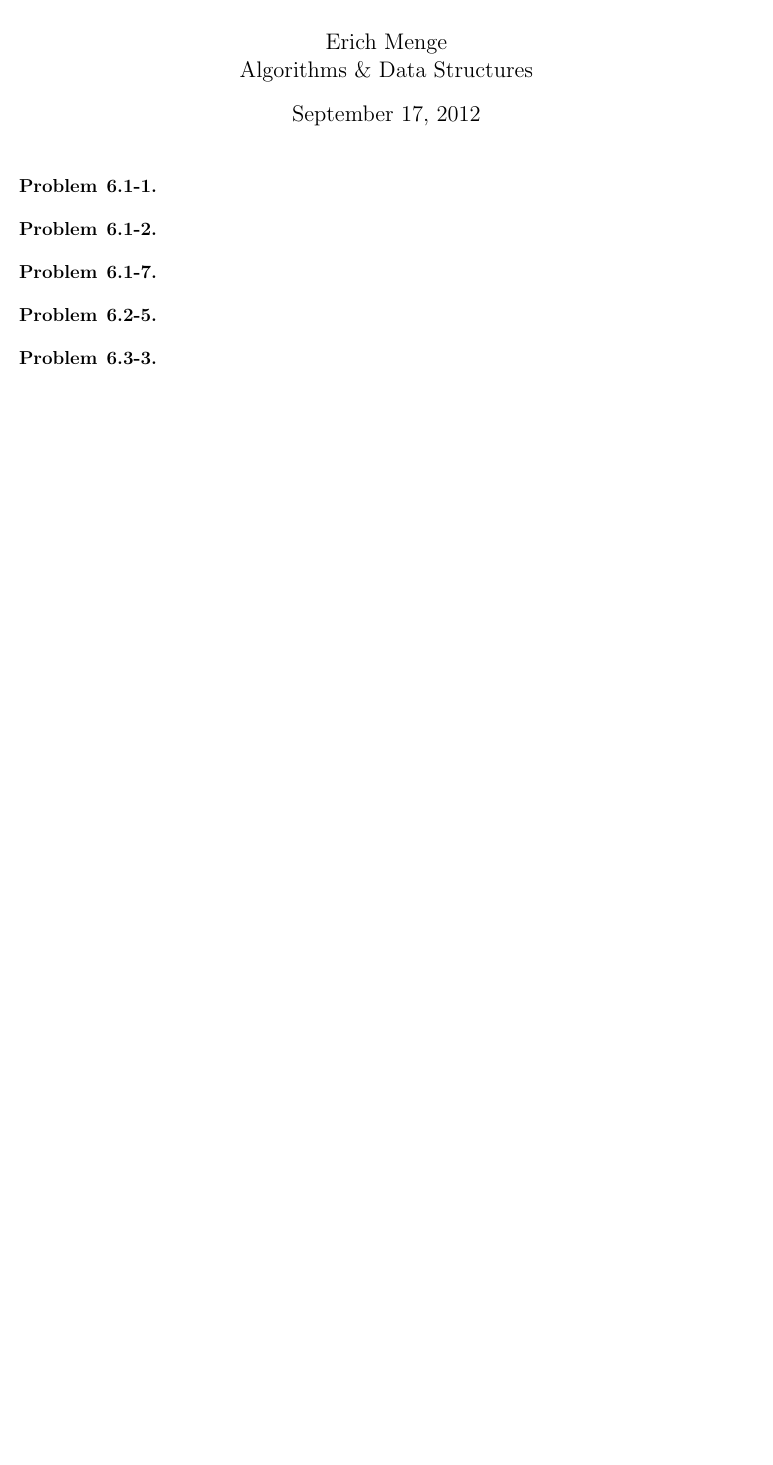
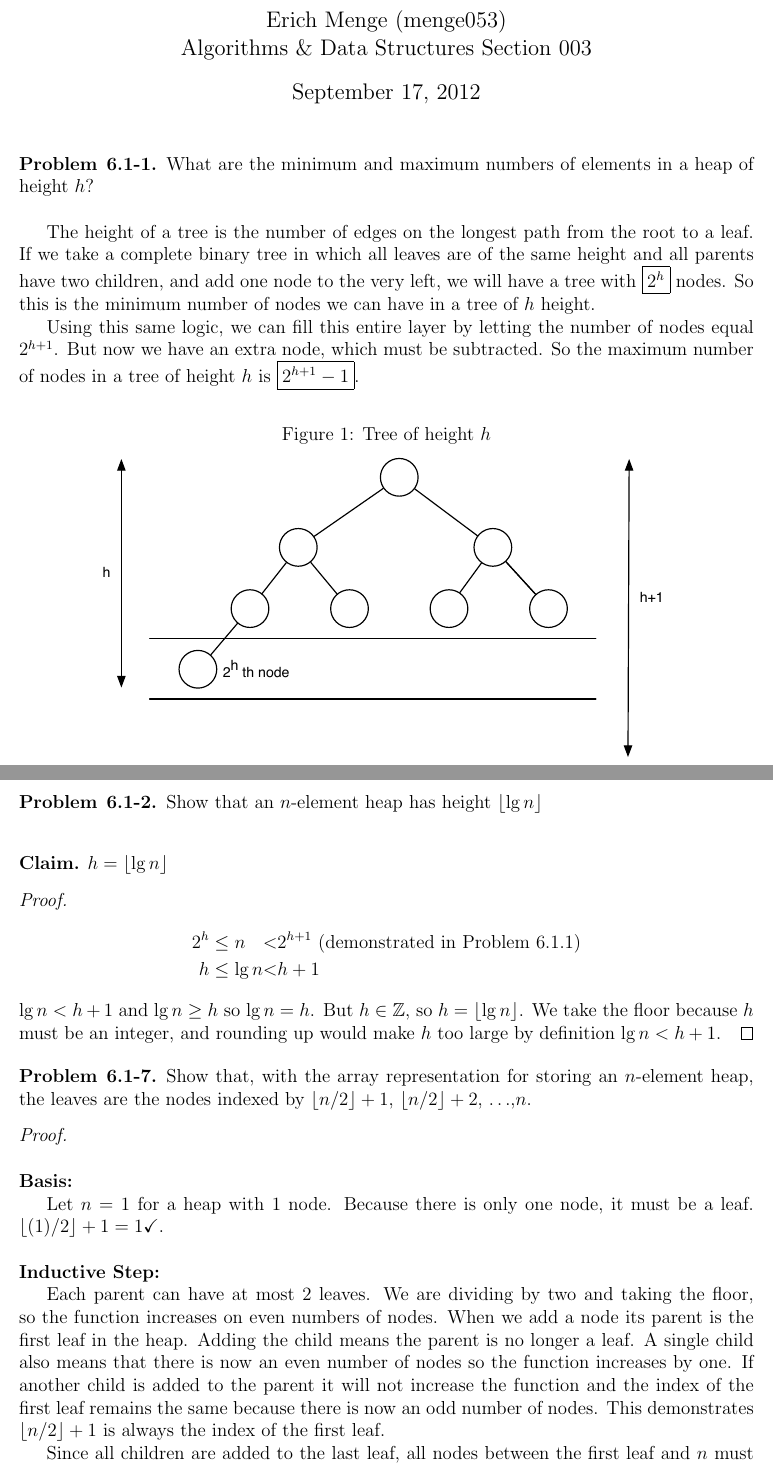
Before and after one commit to erichmenge/latex_for_homework, a LaTeX problem sheet (4041/homework_1/homework_1.tex): part of the page before the commit and two parts of pages 1 and 2 of 4 after it, the two joined at a grey line, cut so that both start at the same text, the shorter picture padded with empty space. Compiled offline with pdfLaTeX.

Commit message:
Complete up to problem 6.3-3

```diff
--- a/4041/homework_1/homework_1.tex
+++ b/4041/homework_1/homework_1.tex
@@ -7,6 +7,8 @@
 
 \usepackage[margin=1in]{geometry}
 \usepackage{amsmath,amsthm,amssymb}
+\usepackage{graphicx}
+\usepackage{listings}
 
 \newcommand{\N}{\mathbb{N}}
 \newcommand{\Z}{\mathbb{Z}}
@@ -24,6 +26,9 @@
 \newenvironment{corollary}[2][Corollary]{\begin{trivlist}
 \item[\hskip \labelsep {\bfseries #1}\hskip \labelsep {\bfseries #2.}]}{\end{trivlist}}
 
+\newtheorem*{claim}{Claim}
+
+
 \begin{document}
 
 % --------------------------------------------------------------
@@ -31,21 +36,56 @@
 % --------------------------------------------------------------
 
 \title{Homework 1}%replace X with the appropriate number
-\author{Erich Menge\\ %replace with your name
-Algorithms \& Data Structures} %if necessary, replace with your course title
+\author{Erich Menge (menge053) \\ %replace with your name
+Algorithms \& Data Structures Section 003} %if necessary, replace with your course title
 
 \maketitle
 
-\begin{problem}{6.1-1}
+\begin{problem}{6.1-1} What are the minimum and maximum numbers of elements in a heap of height $h$? \\
+
+    The height of a tree is the number of edges on the longest path from the root to a leaf. If we take a complete binary tree
+    in which all leaves are of the same height and all parents have two children, and add one node to the very left, we will have
+    a tree with $\boxed{2^{h}}$ nodes. So this is the minimum number of nodes we can have in a tree of $h$ height.
+
+    Using this same logic, we can fill this entire layer by letting the number of nodes equal $2^{h+1}$. But now we
+    have an extra node, which must be subtracted. So the maximum number of nodes in a tree of height $h$ is $\boxed{2^{h+1} - 1}$.
+    \begin{figure}[h!]
+        \centering
+        \caption{Tree of height $h$}
+        \includegraphics[scale=.75]{bin_tree1.eps}
+        \label{fig:bintree1}
+    \end{figure}
 \end{problem}
 
-\begin{problem}{6.1-2}
+\newpage
+\begin{problem}{6.1-2} Show that an $n$-element heap has height $\lfloor \lg n \rfloor$ \\
+  \claim $h = \lfloor \lg n \rfloor$
+  \begin{proof}
+    \begin{alignat*}{4}
+      2^{h} &\le n &<& 2^{h+1} \text{ (demonstrated in Problem 6.1.1)} \\
+      h &\le \lg n &<& h+1
+    \end{alignat*}
+    $\lg n < h + 1$ and $\lg n \ge h$ so $\lg n = h$. But $h \in \Z$, so $h = \lfloor \lg n \rfloor$. We take
+    the floor because $h$ must be an integer, and rounding up would make $h$ too large by definition $\lg n < h + 1$.
+  \end{proof}
 \end{problem}
 
-\begin{problem}{6.1-7}
-\end{problem}
+\begin{problem}{6.1-7} Show that, with the array representation for storing an $n$-element heap, the leaves are the nodes indexed
+  by $\lfloor n/2 \rfloor + 1$, $\lfloor n/2 \rfloor + 2$, $\ldots$,$n$.
+  \begin{proof}\ \\
 
-\begin{problem}{6.2-5}
-\end{problem}
+    \noindent{\bf Basis:}
 
-\begin{problem}{6.3-3}
+    Let $n = 1$ for a heap with 1 node.
+    Because there is only one node, it must be a leaf. $\lfloor (1)/2 \rfloor + 1 = 1\checkmark$. \\
+
+    \noindent{\bf Inductive Step:}
+
+     Each parent can have at most $2$ leaves. We are dividing by two and taking the floor, so the function increases on even numbers of nodes.
+     When we add a node its parent is the first leaf in the heap. Adding the child means the parent is no longer a leaf. A single child also means that there is now an even
+     number of nodes so the function increases by one. If another child is added to the parent it will not increase the function
+     and the index of the first leaf remains the same because there is now an odd number of nodes. This demonstrates $\lfloor n/2 \rfloor + 1$ is always the index of the first leaf.
+
+     Since all children are added to the last leaf, all nodes between the first leaf and $n$ must also be leaves.
+  \end{proof}
+\end{problem} \newpage
```
Also changed, not shown: 4041/homework_1/homework_1.tex (56 more changed lines).
